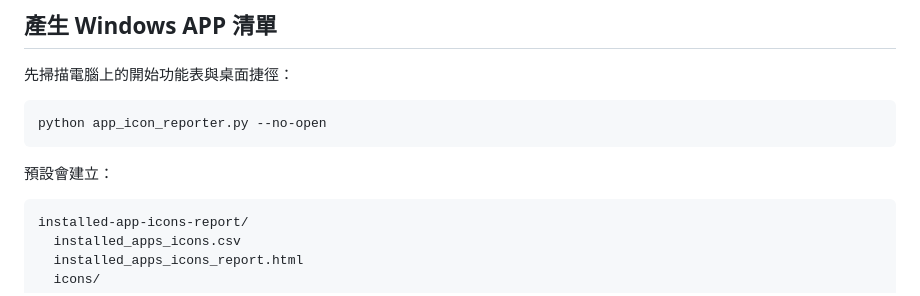
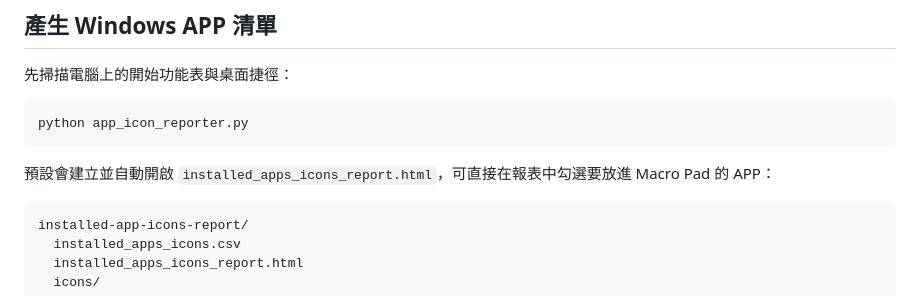
Before and after one commit to jjtmutw/macro_pad_html, a Markdown page: README.md, the part around the change. Drawn GitHub-style.

Commit message:
Show icons in generated app report

````diff
--- a/README.md
+++ b/README.md
@@ -17,10 +17,10 @@ python -m pip install -r requirements.txt
 先掃描電腦上的開始功能表與桌面捷徑：
 
 ```powershell
-python app_icon_reporter.py --no-open
+python app_icon_reporter.py
 ```
 
-預設會建立：
+預設會建立並自動開啟 `installed_apps_icons_report.html`，可直接在報表中勾選要放進 Macro Pad 的 APP：
 
 ```text
 installed-app-icons-report/
````
